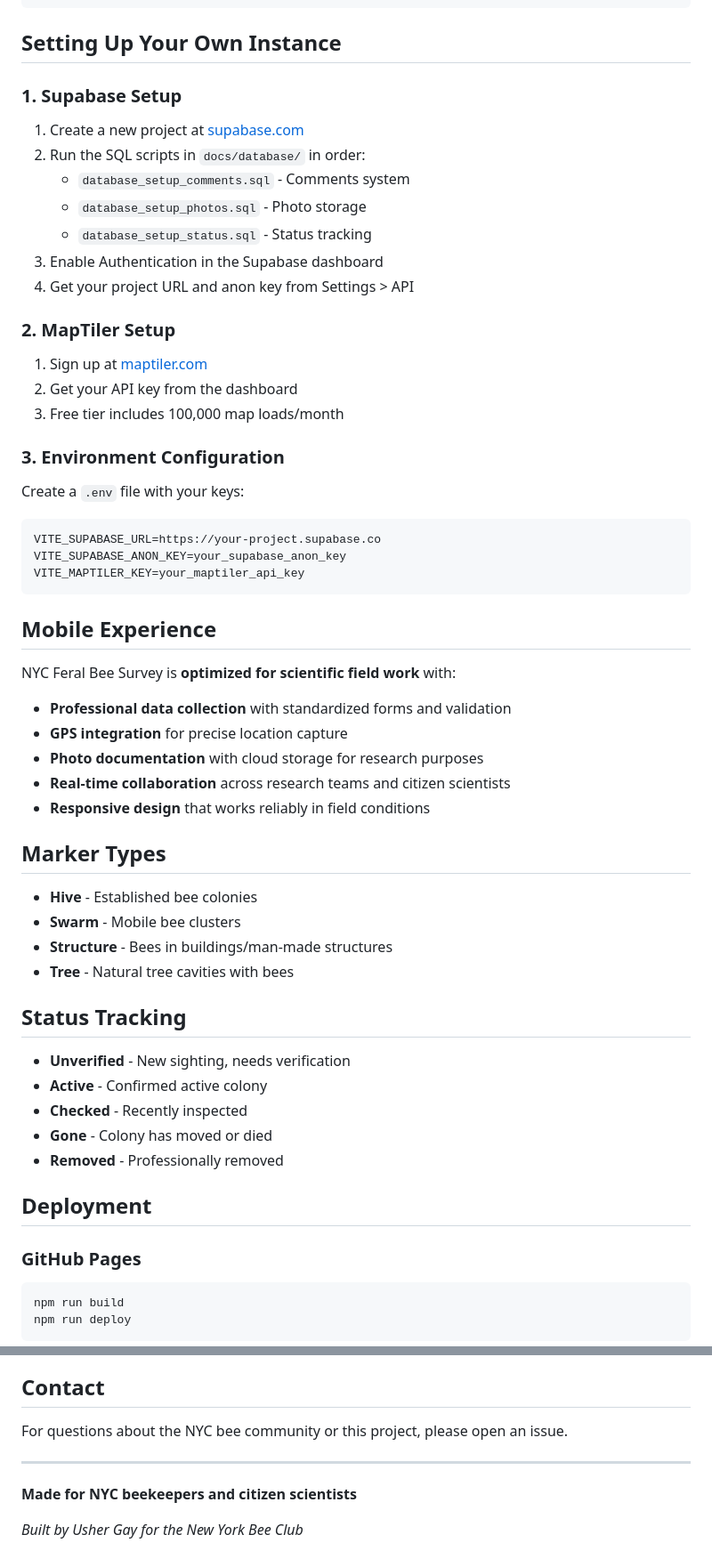
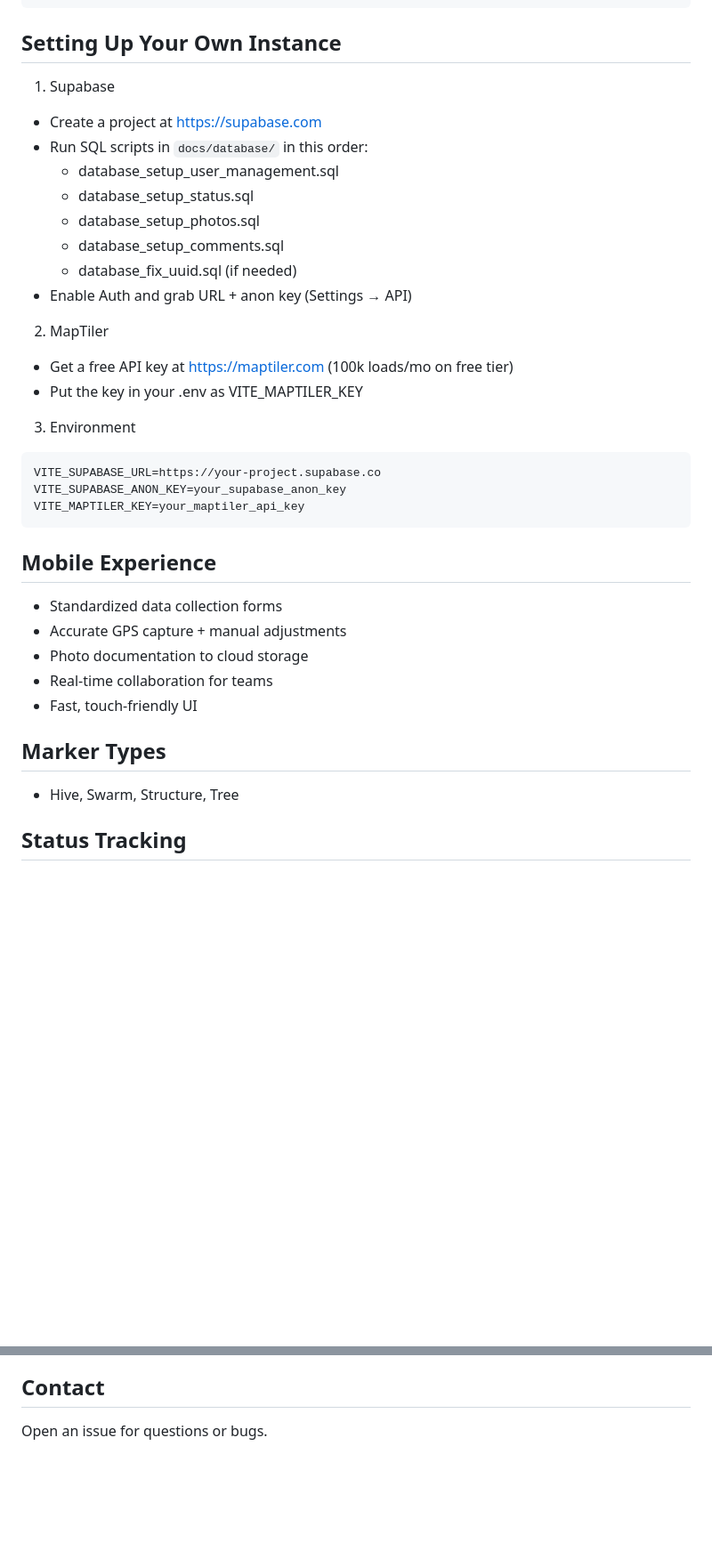
Before and after one commit to glitch-bee/nyc_feral_bee, a Markdown page: README.md, 2 parts joined by grey strips. Shown at 89% size. Rendered like a GitHub page; blank space fills up the shorter version.

````diff
--- a/README.md
+++ b/README.md
@@ -59,21 +82,20 @@ npm run dev
 ## Setting Up Your Own Instance
 
-### 1. Supabase Setup
-1. Create a new project at [supabase.com](https://supabase.com)
-2. Run the SQL scripts in `docs/database/` in order:
-   - `database_setup_comments.sql` - Comments system
-   - `database_setup_photos.sql` - Photo storage
-   - `database_setup_status.sql` - Status tracking
-3. Enable Authentication in the Supabase dashboard
-4. Get your project URL and anon key from Settings > API
+1) Supabase
+- Create a project at https://supabase.com
+- Run SQL scripts in `docs/database/` in this order:
+  - database_setup_user_management.sql
+  - database_setup_status.sql
+  - database_setup_photos.sql
+  - database_setup_comments.sql
+  - database_fix_uuid.sql (if needed)
+- Enable Auth and grab URL + anon key (Settings → API)
 
-### 2. MapTiler Setup
-1. Sign up at [maptiler.com](https://maptiler.com)
-2. Get your API key from the dashboard
-3. Free tier includes 100,000 map loads/month
+2) MapTiler
+- Get a free API key at https://maptiler.com (100k loads/mo on free tier)
+- Put the key in your .env as VITE_MAPTILER_KEY
 
-### 3. Environment Configuration
-Create a `.env` file with your keys:
+3) Environment
 ```env
 VITE_SUPABASE_URL=https://your-project.supabase.co
 VITE_SUPABASE_ANON_KEY=your_supabase_anon_key
@@ -82,33 +104,15 @@ VITE_MAPTILER_KEY=your_maptiler_api_key
 
 ## Mobile Experience
 
-NYC Feral Bee Survey is **optimized for scientific field work** with:
-- **Professional data collection** with standardized forms and validation
-- **GPS integration** for precise location capture
-- **Photo documentation** with cloud storage for research purposes
-- **Real-time collaboration** across research teams and citizen scientists
-- **Responsive design** that works reliably in field conditions
+- Standardized data collection forms
+- Accurate GPS capture + manual adjustments
+- Photo documentation to cloud storage
+- Real‑time collaboration for teams
+- Fast, touch‑friendly UI
 
 ## Marker Types
 
-- **Hive** - Established bee colonies
-- **Swarm** - Mobile bee clusters
-- **Structure** - Bees in buildings/man-made structures
-- **Tree** - Natural tree cavities with bees
+- Hive, Swarm, Structure, Tree
 
 ## Status Tracking
 
-- **Unverified** - New sighting, needs verification
-- **Active** - Confirmed active colony
-- **Checked** - Recently inspected
-- **Gone** - Colony has moved or died
-- **Removed** - Professionally removed
-
-## Deployment
-
-### GitHub Pages
-```bash
-npm run build
-npm run deploy
-```
-
@@ -204,10 +180,4 @@ MIT License - see [LICENSE](LICENSE) file for details
 
 ## Contact
 
-For questions about the NYC bee community or this project, please open an issue.
-
----
-
-**Made for NYC beekeepers and citizen scientists**
-
-*Built by Usher Gay for the New York Bee Club*
+Open an issue for questions or bugs.
````
Also changed, not shown: other parts of README.md (+92 -97 lines).
